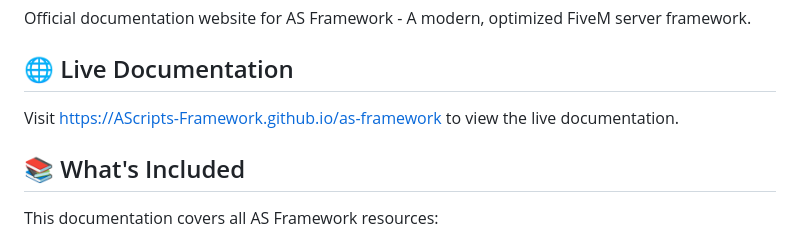
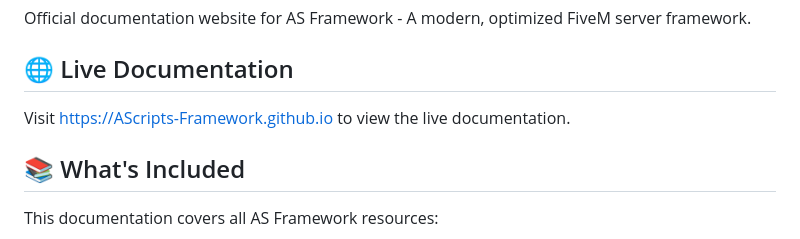
Before and after one commit to AScripts-Framework/AScripts-Framework.github.io, a Markdown page: README.md, the part around the change. Rendered like a GitHub page.

```diff
--- a/README.md
+++ b/README.md
@@ -4,7 +4,7 @@ Official documentation website for AS Framework - A modern, optimized FiveM serv
 
 ## 🌐 Live Documentation
 
-Visit [https://AScripts-Framework.github.io/as-framework](https://AScripts-Framework.github.io/as-framework) to view the live documentation.
+Visit [https://AScripts-Framework.github.io](https://AScripts-Framework.github.io/) to view the live documentation.
 
 ## 📚 What's Included
 
```
